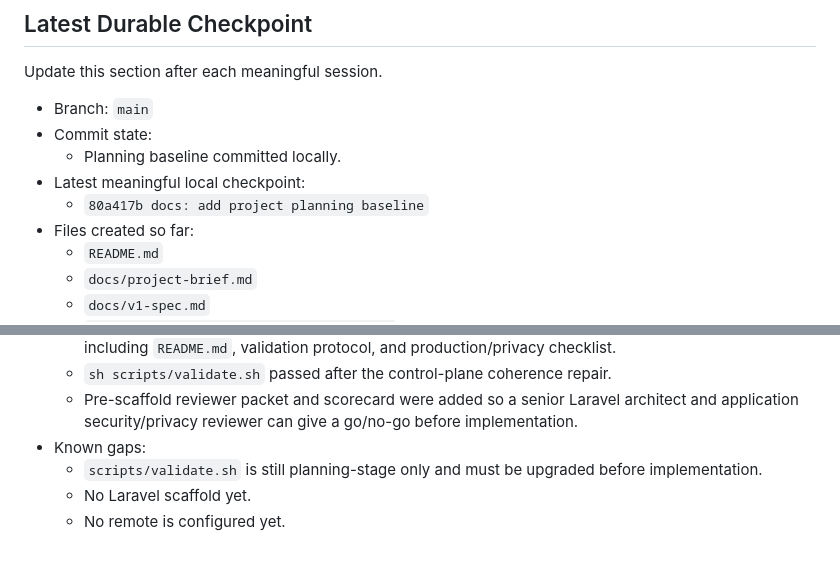
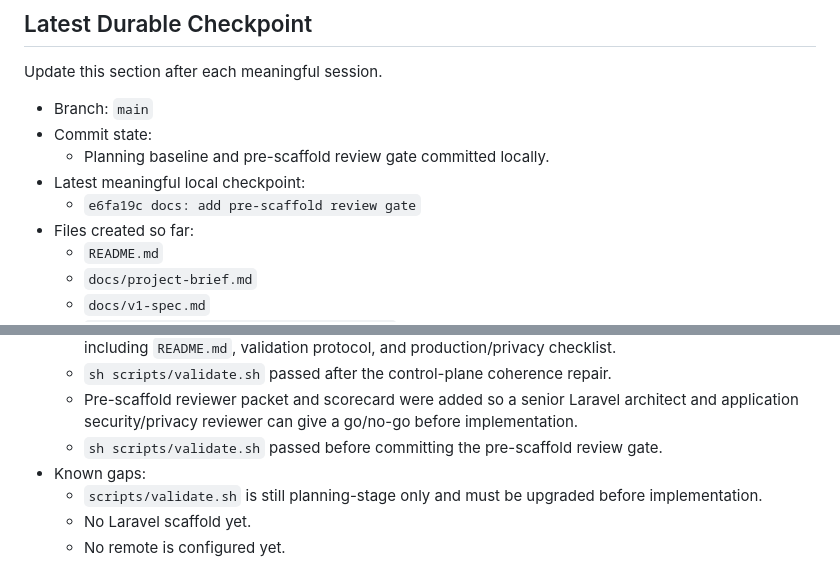
Before and after one commit to ChristopheAI/blood-values-dashboard, a Markdown page: docs/session-handoff.md, 2 parts joined by grey strips. GitHub-like rendering.

Commit message:
docs: record pre-scaffold review gate checkpoint

```diff
--- a/docs/session-handoff.md
+++ b/docs/session-handoff.md
@@ -37,9 +37,9 @@ Update this section after each meaningful session.
 
 - Branch: `main`
 - Commit state:
-  - Planning baseline committed locally.
+  - Planning baseline and pre-scaffold review gate committed locally.
 - Latest meaningful local checkpoint:
-  - `80a417b docs: add project planning baseline`
+  - `e6fa19c docs: add pre-scaffold review gate`
 - Files created so far:
   - `README.md`
   - `docs/project-brief.md`
@@ -81,6 +81,8 @@ Update this section after each meaningful session.
   - Pre-scaffold reviewer packet and scorecard were added so a senior Laravel
     architect and application security/privacy reviewer can give a go/no-go
     before implementation.
+  - `sh scripts/validate.sh` passed before committing the pre-scaffold review
+    gate.
 - Known gaps:
   - `scripts/validate.sh` is still planning-stage only and must be upgraded
     before implementation.
```
